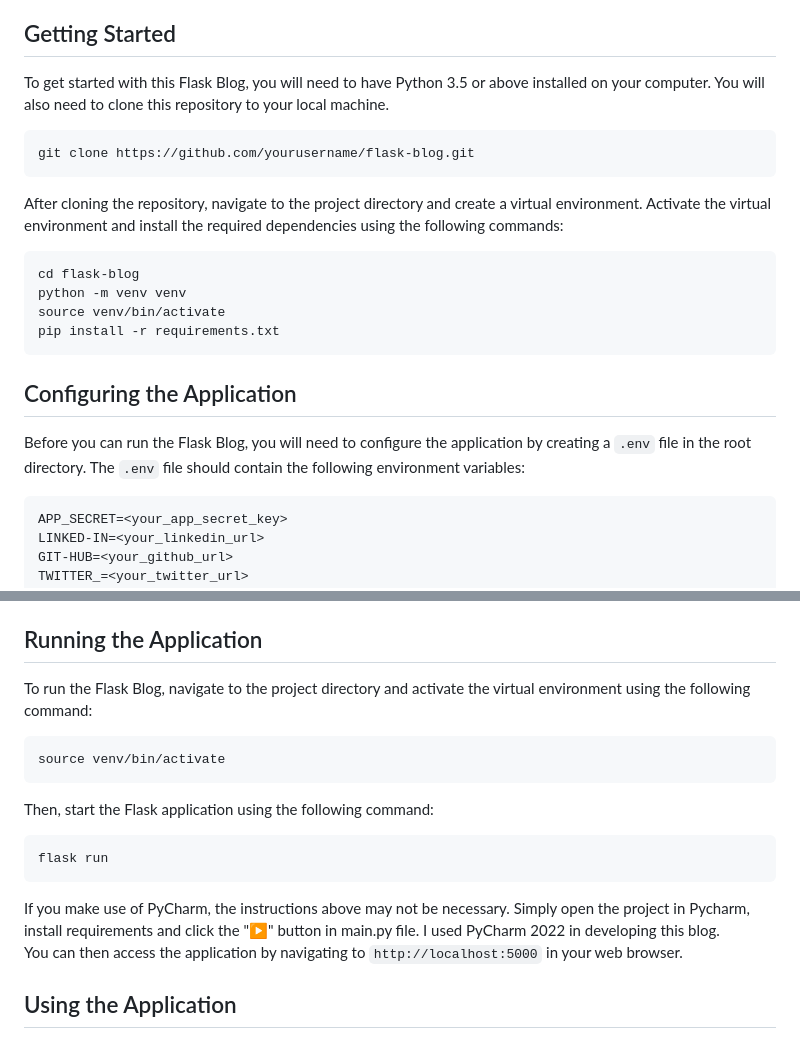
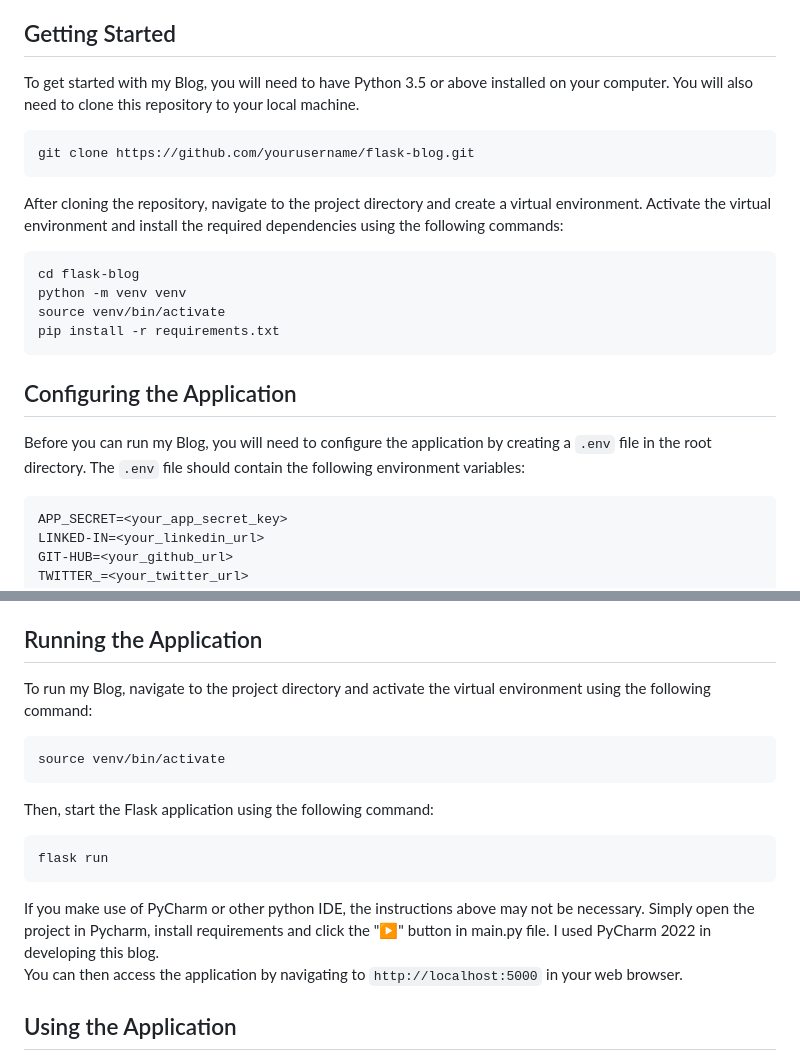
Before and after one commit to obiora789/My_Personal_Blog, a Markdown page: README.md, 2 parts joined by grey strips. Rendered like a GitHub page.

````diff
--- a/README.md
+++ b/README.md
@@ -6,7 +6,7 @@ The first user registered in the database is automatically given admin privilege
 
 ## Getting Started
 
-To get started with this Flask Blog, you will need to have Python 3.5 or above installed on your computer. You will also need to clone this repository to your local machine.
+To get started with my Blog, you will need to have Python 3.5 or above installed on your computer. You will also need to clone this repository to your local machine.
 
 ```
 git clone https://github.com/yourusername/flask-blog.git
@@ -23,7 +23,7 @@ pip install -r requirements.txt
 
 ## Configuring the Application
 
-Before you can run the Flask Blog, you will need to configure the application by creating a `.env` file in the root directory. The `.env` file should contain the following environment variables:
+Before you can run my Blog, you will need to configure the application by creating a `.env` file in the root directory. The `.env` file should contain the following environment variables:
 
 ```
 APP_SECRET=<your_app_secret_key>
@@ -44,7 +44,7 @@ DATABASE=<your_database_url>
 
 ## Running the Application
 
-To run the Flask Blog, navigate to the project directory and activate the virtual environment using the following command:
+To run my Blog, navigate to the project directory and activate the virtual environment using the following command:
 
 ```
 source venv/bin/activate
@@ -55,7 +55,7 @@ Then, start the Flask application using the following command:
 ```
 flask run
 ```
-If you make use of PyCharm, the instructions above may not be necessary. Simply open the project in Pycharm, install requirements and click the "▶️" button in main.py file. I used PyCharm 2022 in developing this blog.\
+If you make use of PyCharm or other python IDE, the instructions above may not be necessary. Simply open the project in Pycharm, install requirements and click the "▶️" button in main.py file. I used PyCharm 2022 in developing this blog.\
 You can then access the application by navigating to `http://localhost:5000` in your web browser.
 
 ## Using the Application
````
